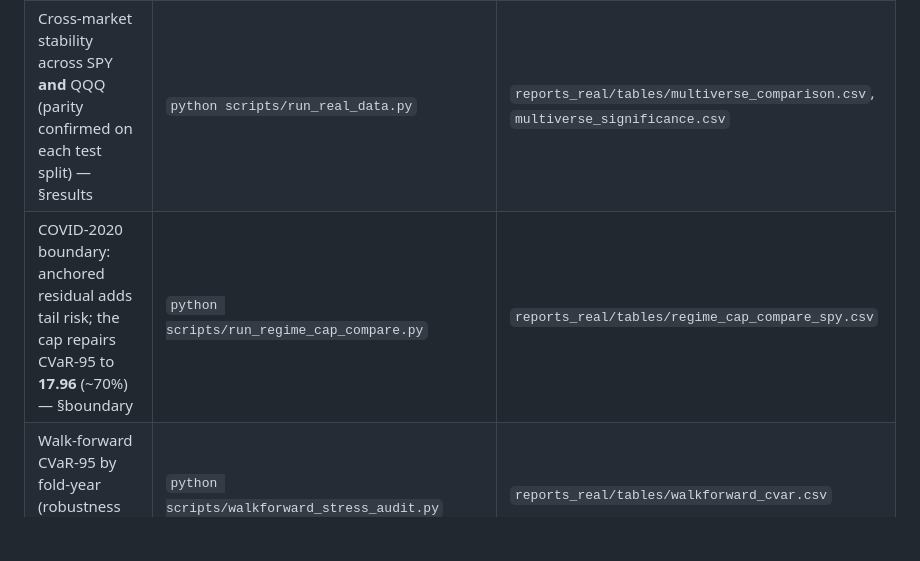
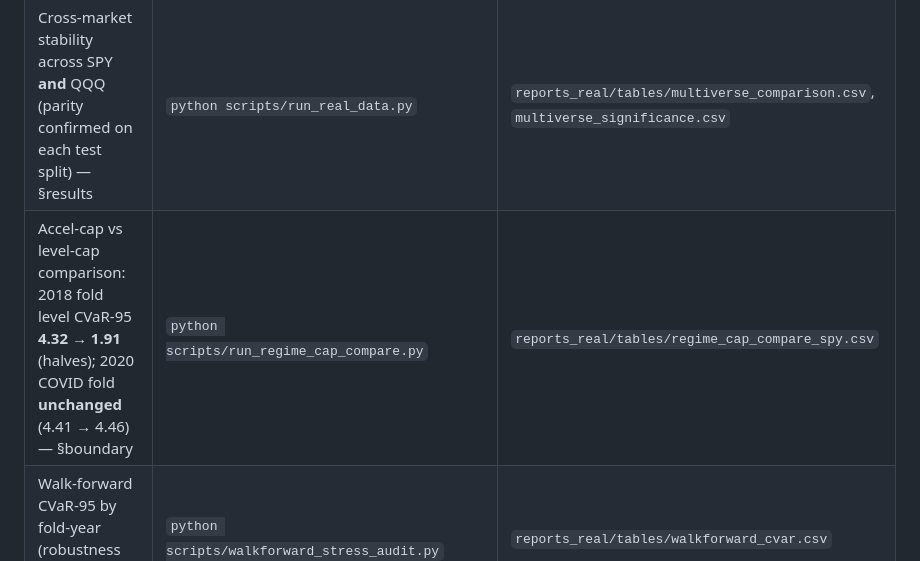
Before and after one commit to nl2992/ICAIF_interpretable-vol-surface-hedger, a Markdown page: README.md, the part around the change. GitHub-like rendering; blank space fills up the shorter version.

Commit message:
fix README artifact table: regime_cap_compare produces accel vs level cap result (4.32->1.91 in 2018, 2020 unchanged), not the 17.96 walkforward-cap result

```diff
--- a/README.md
+++ b/README.md
@@ -247,7 +247,7 @@ Each claim maps to one committed table under `reports_real/tables/`. Runs are se
 | --- | --- | --- |
 | Prototype matches delta-vega on the tail (**CVaR-95 = 2.34±0.10** SPY, 5-seed); PPO/SAC blow up **12–32×**; MLP seed-unstable — abstract | `python scripts/run_real_data.py` | `reports_real/tables/multiseed_cvar.csv`, `model_comparison.csv` |
 | Cross-market stability across SPY **and** QQQ (parity confirmed on each test split) — §results | `python scripts/run_real_data.py` | `reports_real/tables/multiverse_comparison.csv`, `multiverse_significance.csv` |
-| COVID-2020 boundary: anchored residual adds tail risk; the cap repairs CVaR-95 to **17.96** (~70%) — §boundary | `python scripts/run_regime_cap_compare.py` | `reports_real/tables/regime_cap_compare_spy.csv` |
+| Accel-cap vs level-cap comparison: 2018 fold level CVaR-95 **4.32 → 1.91** (halves); 2020 COVID fold **unchanged** (4.41 → 4.46) — §boundary | `python scripts/run_regime_cap_compare.py` | `reports_real/tables/regime_cap_compare_spy.csv` |
 | Walk-forward CVaR-95 by fold-year (robustness landscape) — Fig | `python scripts/walkforward_stress_audit.py` | `reports_real/tables/walkforward_cvar.csv` |
 | Surface-state contribution ablation (vs scalar Greeks) — §ablation | `python scripts/ablation_surface_contribution.py` | `reports_real/tables/surface_contribution.csv` |
 | All paper figures | `python scripts/make_hero_figures.py` | `paper/figures/*.png` |
```
